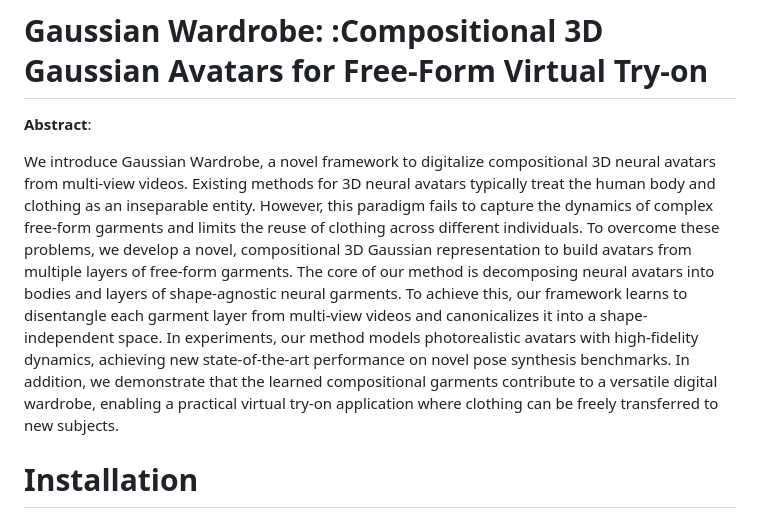
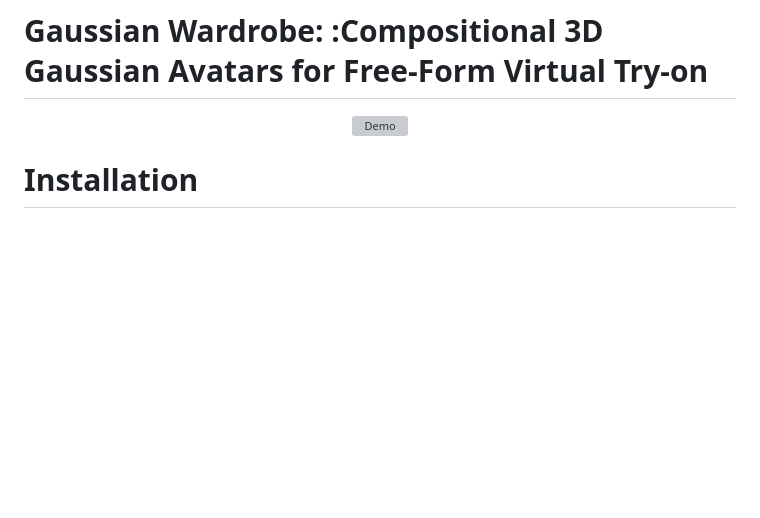
Before and after one commit to eth-ait/GaussianWardrobe, a Markdown page: README.md, the part around the change. Drawn GitHub-style; blank space fills up the shorter version; grey boxes are pictures that could not be loaded.

Commit message:
Remove abstract and add teaser for README.md

```diff
--- a/README.md
+++ b/README.md
@@ -1,17 +1,10 @@
 
 # <b> Gaussian Wardrobe: </b>:Compositional 3D Gaussian Avatars for Free-Form Virtual Try-on
 
-**Abstract**:
 
-We introduce Gaussian Wardrobe, a novel framework to digitalize compositional 3D neural avatars from multi-view videos.
-Existing methods for 3D neural avatars typically treat the human body and clothing as an inseparable entity.
-However, this paradigm fails to capture the dynamics of complex free-form garments and limits the reuse of clothing across different individuals.
-To overcome these problems, we develop a novel, compositional 3D Gaussian representation to build avatars from multiple layers of free-form garments.
-The core of our method is decomposing neural avatars into bodies and layers of shape-agnostic neural garments.
-To achieve this, our framework learns to disentangle each garment layer from multi-view videos and canonicalizes it into a shape-independent space.
-In experiments, our method models photorealistic avatars with high-fidelity dynamics, achieving new state-of-the-art performance on novel pose synthesis benchmarks.
-In addition, we demonstrate that the learned compositional garments contribute to a versatile digital wardrobe, enabling a practical virtual try-on application where clothing can be freely transferred to new subjects.
-
+<p align="center">
+  <img src="assets/tryon_teaser.gif" alt="Demo"/>
+</p>
 
 # Installation
 0. Clone this repo.
```
